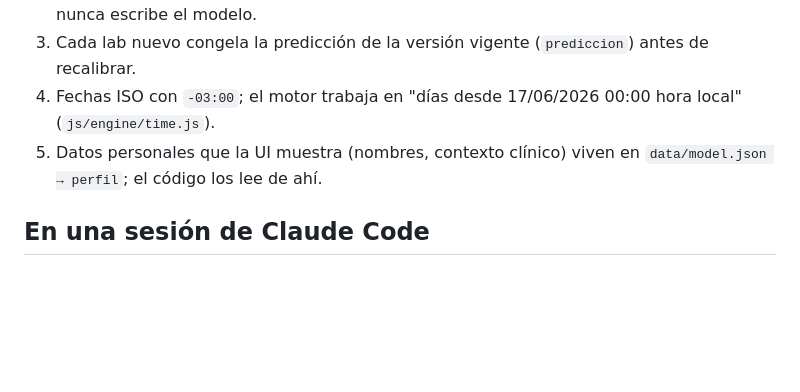
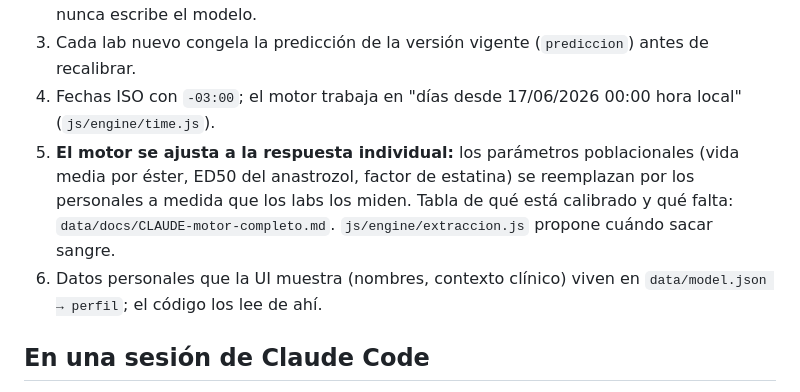
Before and after one commit to fungiabduction-ui/motor-trt, a Markdown page: CLAUDE.md, the part around the change. Drawn GitHub-style; blank space fills up the shorter version.

Commit message:
docs: principio de respuesta individual + extraccion.js
Co-Authored-By: Claude Opus 5.5 <noreply@anthropic.com>

```diff
--- a/CLAUDE.md
+++ b/CLAUDE.md
@@ -29,7 +29,10 @@ clínicos, fixtures y tests con datos reales) viven en el repo **privado** `MOTO
    (escala de T, ED50 del anastrozol, respuesta a la estatina), nunca escribe el modelo.
 3. Cada lab nuevo congela la predicción de la versión vigente (`prediccion`) antes de recalibrar.
 4. Fechas ISO con `-03:00`; el motor trabaja en "días desde 17/06/2026 00:00 hora local" (`js/engine/time.js`).
-5. Datos personales que la UI muestra (nombres, contexto clínico) viven en `data/model.json → perfil`; el código los lee de ahí.
+5. **El motor se ajusta a la respuesta individual:** los parámetros poblacionales (vida media por éster, ED50 del
+   anastrozol, factor de estatina) se reemplazan por los personales a medida que los labs los miden. Tabla de qué está
+   calibrado y qué falta: `data/docs/CLAUDE-motor-completo.md`. `js/engine/extraccion.js` propone cuándo sacar sangre.
+6. Datos personales que la UI muestra (nombres, contexto clínico) viven en `data/model.json → perfil`; el código los lee de ahí.
 
 ## En una sesión de Claude Code
 - Antes de leer datos: `git -C data pull`. Después de editar `data/` (ej. recalibrar `model.json`): commit + push en `data/`.
```
